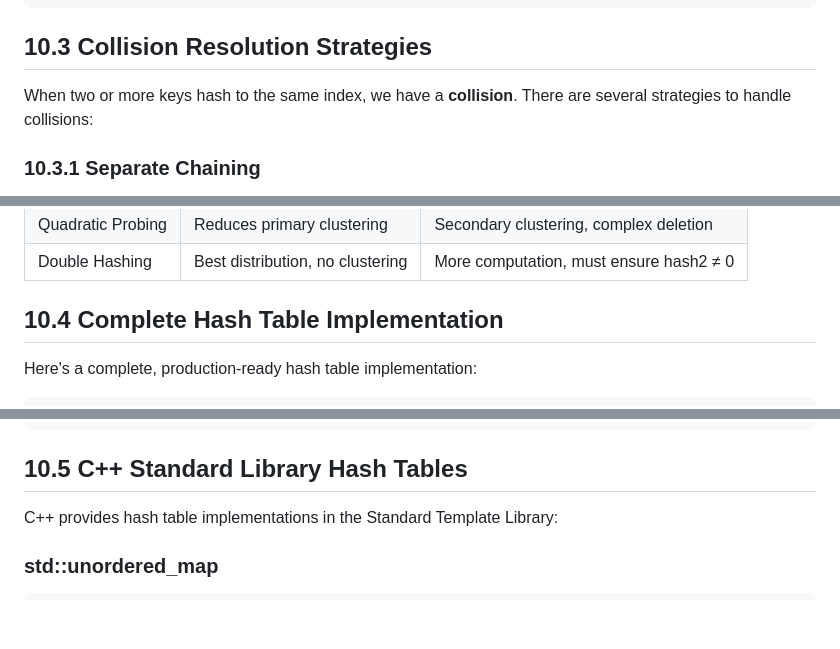
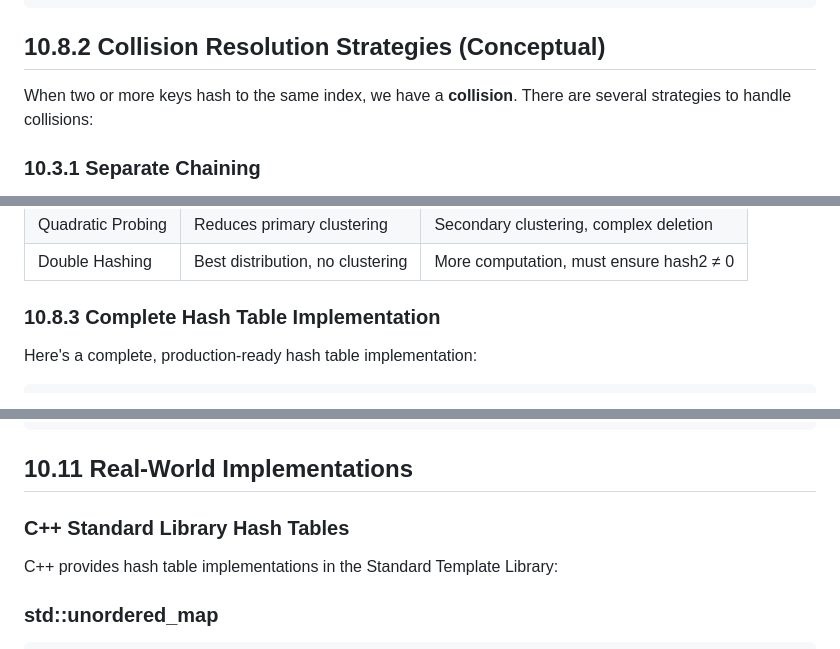
Before and after one commit to sb2k16/data-structures-book, a Markdown page: chapters/10-hash-tables-and-hashing.md, 3 parts joined by grey strips. GitHub-like rendering; blank space fills up the shorter version.

````diff
--- a/chapters/10-hash-tables-and-hashing.md
+++ b/chapters/10-hash-tables-and-hashing.md
@@ -542,7 +542,7 @@ namespace std {
 }
 ```
 
-## 10.3 Collision Resolution Strategies
+## 10.8.2 Collision Resolution Strategies (Conceptual)
 
 When two or more keys hash to the same index, we have a **collision**. There are several strategies to handle collisions:
 
@@ -1410,7 +1410,7 @@ public:
 | Quadratic Probing | Reduces primary clustering | Secondary clustering, complex deletion |
 | Double Hashing | Best distribution, no clustering | More computation, must ensure hash2 ≠ 0 |
 
-## 10.4 Complete Hash Table Implementation
+### 10.8.3 Complete Hash Table Implementation
 
 Here's a complete, production-ready hash table implementation:
 
@@ -1669,7 +1669,9 @@ public:
 };
 ```
 
-## 10.5 C++ Standard Library Hash Tables
+## 10.11 Real-World Implementations
+
+### C++ Standard Library Hash Tables
 
 C++ provides hash table implementations in the Standard Template Library:
 
````
Also changed, not shown: other parts of chapters/10-hash-tables-and-hashing.md (+8 -8 lines).
